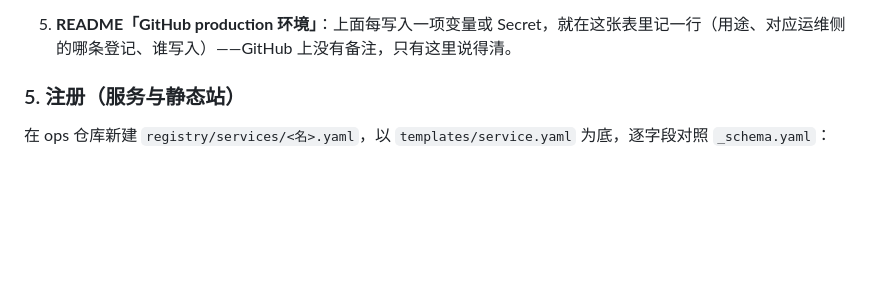
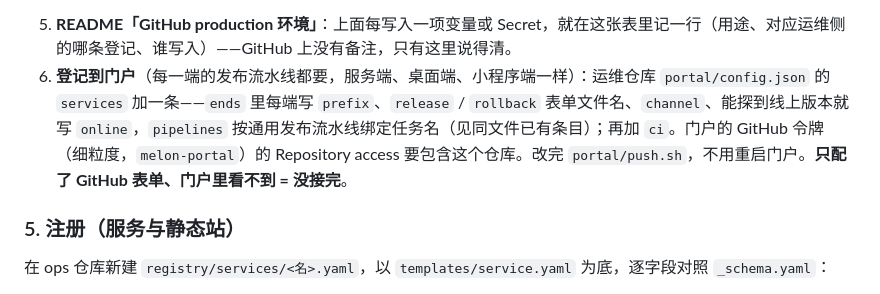
Before and after one commit to imelonkid/melon-skills, a Markdown page: skills/project-init/SKILL.md, the part around the change. Rendered like a GitHub page; blank space fills up the shorter version.

Commit message:
docs(project-init): 4b 加「登记到门户」一步
Co-Authored-By: Claude Opus 5.5 <noreply@anthropic.com>

```diff
--- a/skills/project-init/SKILL.md
+++ b/skills/project-init/SKILL.md
@@ -207,6 +207,7 @@ git remote set-url origin git@github.com:imelonkid/<名>.git                 #
 注意：用 `GITHUB_TOKEN` 推的 tag 不会触发其他流水线，所以发布是「门禁 → 打 tag → 构建 → 部署」在同一条流水线里接力；表单要显式授予权限（`contents: write, checks: read, deployments: write`），可复用流水线不能自己提权。
 
 5. **README「GitHub production 环境」**：上面每写入一项变量或 Secret，就在这张表里记一行（用途、对应运维侧的哪条登记、谁写入）——GitHub 上没有备注，只有这里说得清。
+6. **登记到门户**（每一端的发布流水线都要，服务端、桌面端、小程序端一样）：运维仓库 `portal/config.json` 的 `services` 加一条——`ends` 里每端写 `prefix`、`release` / `rollback` 表单文件名、`channel`、能探到线上版本就写 `online`，`pipelines` 按通用发布流水线绑定任务名（见同文件已有条目）；再加 `ci`。门户的 GitHub 令牌（细粒度，`melon-portal`）的 Repository access 要包含这个仓库。改完 `portal/push.sh`，不用重启门户。**只配了 GitHub 表单、门户里看不到 = 没接完**。
 
 ### 5. 注册（服务与静态站）
 
```
